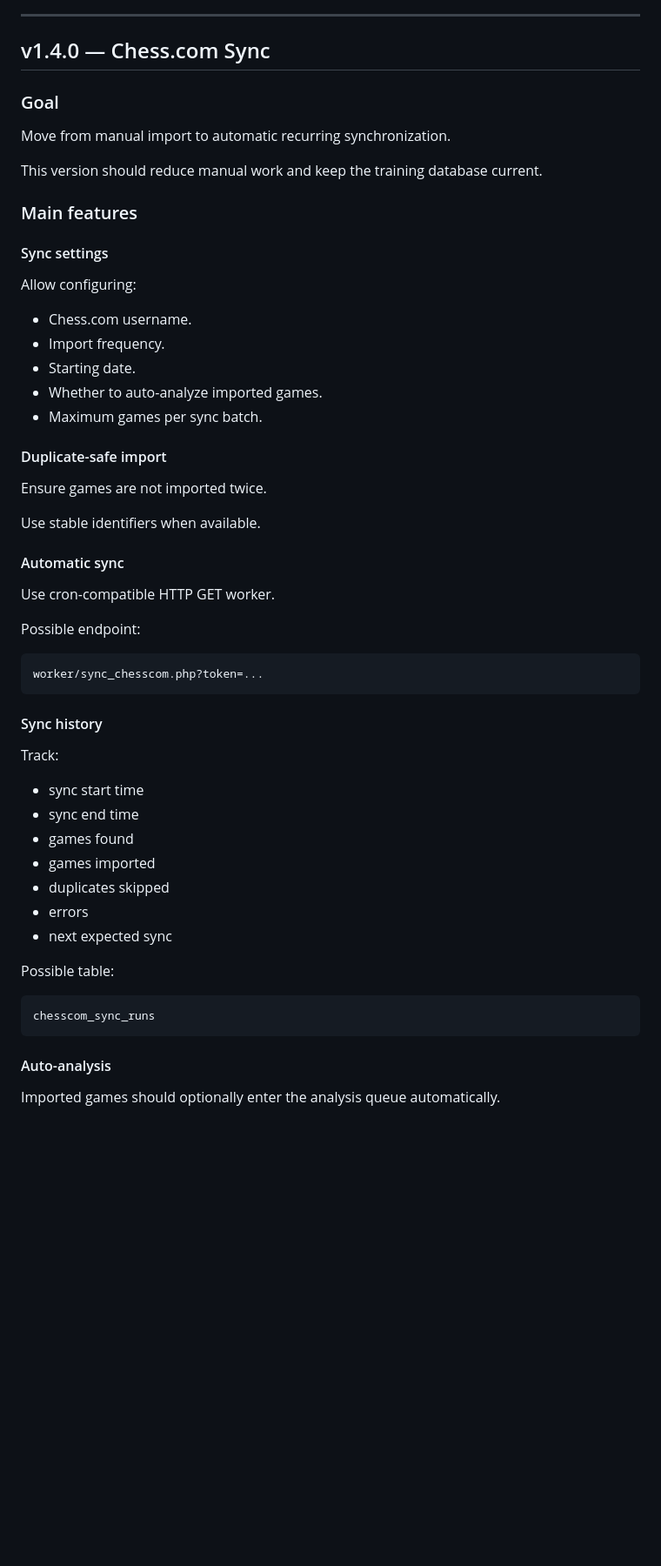
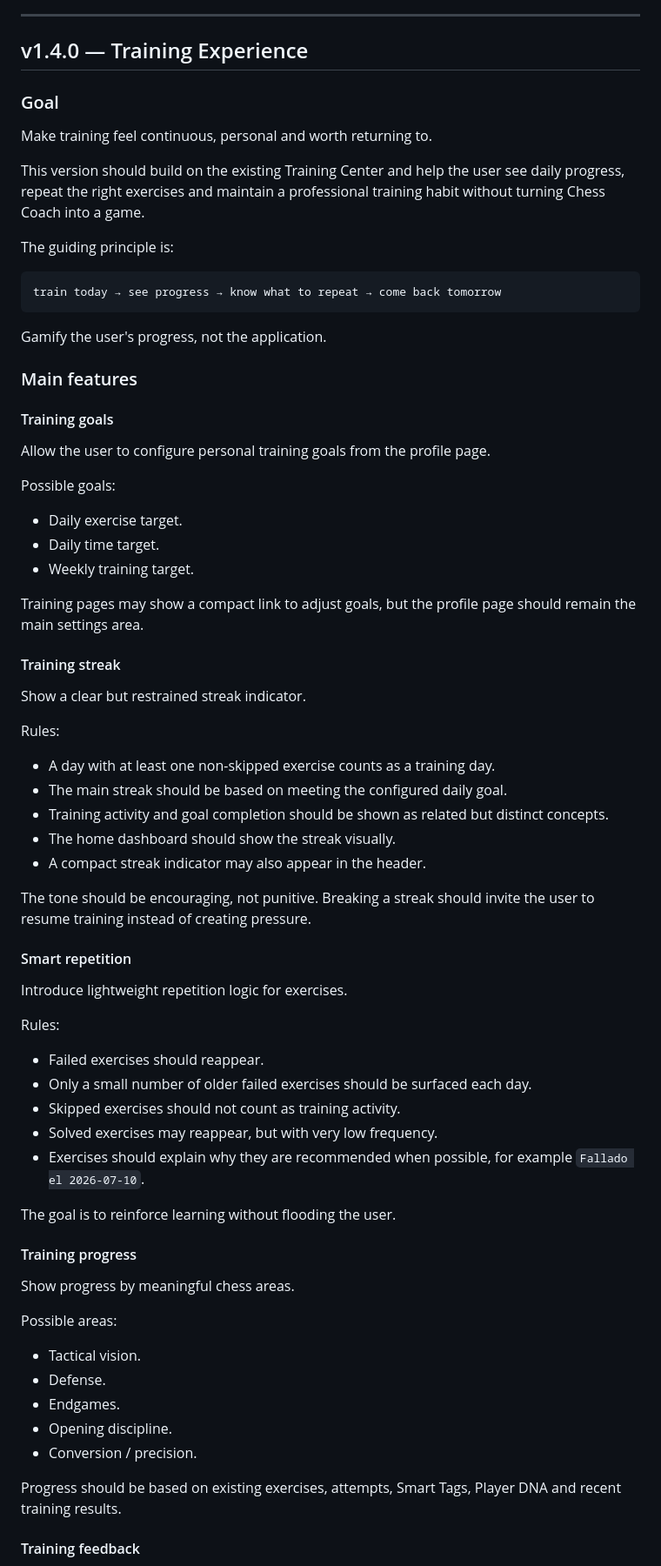
Before and after one commit to sperales/chess-coach, a Markdown page: ROADMAP.md, the part around one of its changes. Shown at 87% size. GitHub-like rendering; blank space fills up the shorter version.

````diff
--- a/ROADMAP.md
+++ b/ROADMAP.md
@@ -482,60 +482,77 @@ Compare:
 
 ---
 
-## v1.4.0 — Chess.com Sync
+## v1.4.0 — Training Experience
 
 ### Goal
 
-Move from manual import to automatic recurring synchronization.
+Make training feel continuous, personal and worth returning to.
 
-This version should reduce manual work and keep the training database current.
+This version should build on the existing Training Center and help the user see daily progress, repeat the right exercises and maintain a professional training habit without turning Chess Coach into a game.
+
+The guiding principle is:
+
+```text
+train today → see progress → know what to repeat → come back tomorrow
+```
+
+Gamify the user's progress, not the application.
 
 ### Main features
 
-#### Sync settings
+#### Training goals
 
-Allow configuring:
+Allow the user to configure personal training goals from the profile page.
 
-- Chess.com username.
-- Import frequency.
-- Starting date.
-- Whether to auto-analyze imported games.
-- Maximum games per sync batch.
+Possible goals:
 
-#### Duplicate-safe import
+- Daily exercise target.
+- Daily time target.
+- Weekly training target.
 
-Ensure games are not imported twice.
+Training pages may show a compact link to adjust goals, but the profile page should remain the main settings area.
 
-Use stable identifiers when available.
+#### Training streak
 
-#### Automatic sync
+Show a clear but restrained streak indicator.
 
-Use cron-compatible HTTP GET worker.
+Rules:
 
-Possible endpoint:
+- A day with at least one non-skipped exercise counts as a training day.
+- The main streak should be based on meeting the configured daily goal.
+- Training activity and goal completion should be shown as related but distinct concepts.
+- The home dashboard should show the streak visually.
+- A compact streak indicator may also appear in the header.
 
-```text
-worker/sync_chesscom.php?token=...
-```
+The tone should be encouraging, not punitive. Breaking a streak should invite the user to resume training instead of creating pressure.
 
-#### Sync history
+#### Smart repetition
 
-Track:
+Introduce lightweight repetition logic for exercises.
 
-- sync start time
-- sync end time
-- games found
-- games imported
-- duplicates skipped
-- errors
-- next expected sync
+Rules:
 
-Possible table:
+- Failed exercises should reappear.
+- Only a small number of older failed exercises should be surfaced each day.
+- Skipped exercises should not count as training activity.
+- Solved exercises may reappear, but with very low frequency.
+- Exercises should explain why they are recommended when possible, for example `Fallado el 2026-07-10`.
 
-```text
-chesscom_sync_runs
-```
+The goal is to reinforce learning without flooding the user.
 
-#### Auto-analysis
+#### Training progress
 
-Imported games should optionally enter the analysis queue automatically.
+Show progress by meaningful chess areas.
+
+Possible areas:
+
+- Tactical vision.
+- Defense.
+- Endgames.
+- Opening discipline.
+- Conversion / precision.
+
+Progress should be based on existing exercises, attempts, Smart Tags, Player DNA and recent training results.
+
+#### Training feedback
+
````
Also changed, not shown: other parts of ROADMAP.md (+144 -11 lines), README.md (+30 -7 lines).
